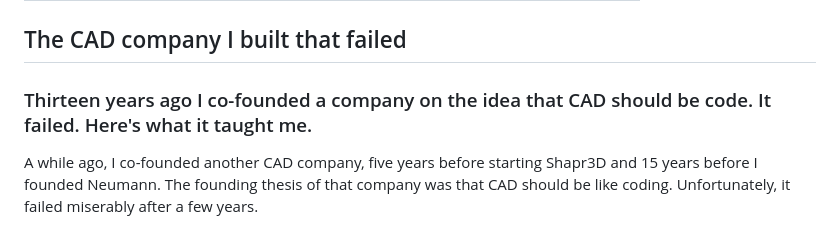
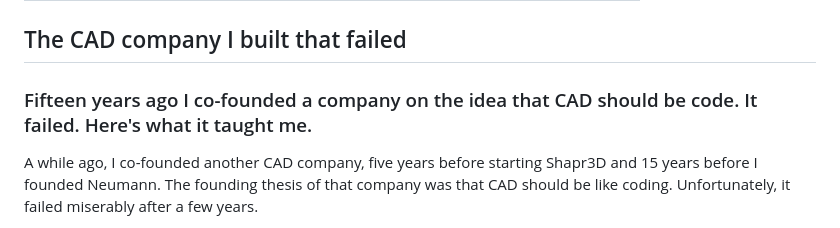
Before and after one commit to Pepszi/neumann, a Markdown page: content/articles/10 The CAD company I built that failed.md, the part around the change. GitHub-like rendering.

Commit message:
Update copy in Chapter 10

```diff
--- a/content/articles/10 The CAD company I built that failed.md
+++ b/content/articles/10 The CAD company I built that failed.md
@@ -6,7 +6,7 @@ order: 10
 
 ## The CAD company I built that failed
 
-### Thirteen years ago I co-founded a company on the idea that CAD should be code. It failed. Here's what it taught me.
+### Fifteen years ago I co-founded a company on the idea that CAD should be code. It failed. Here's what it taught me.
 
 A while ago, I co-founded another CAD company, five years before starting Shapr3D and 15 years before I founded Neumann. The founding thesis of that company was that CAD should be like coding. Unfortunately, it failed miserably after a few years.
 
```
